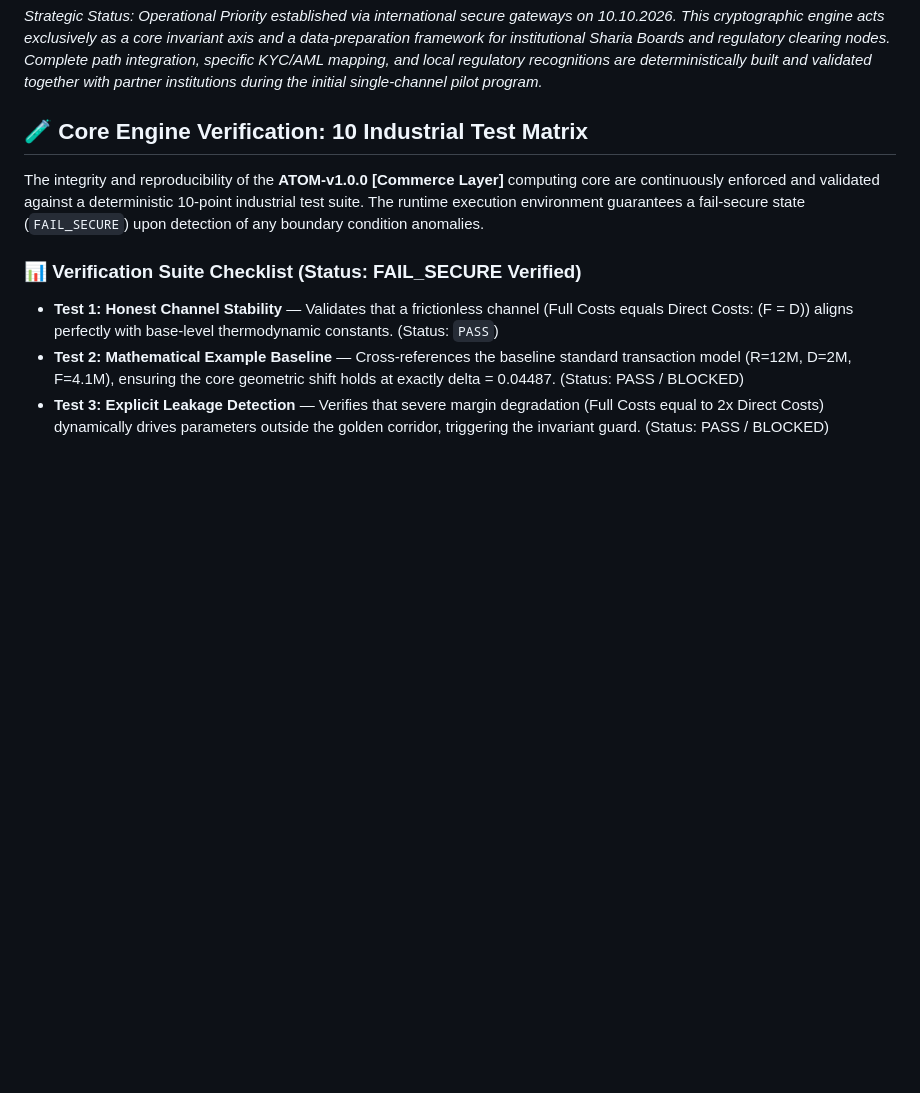
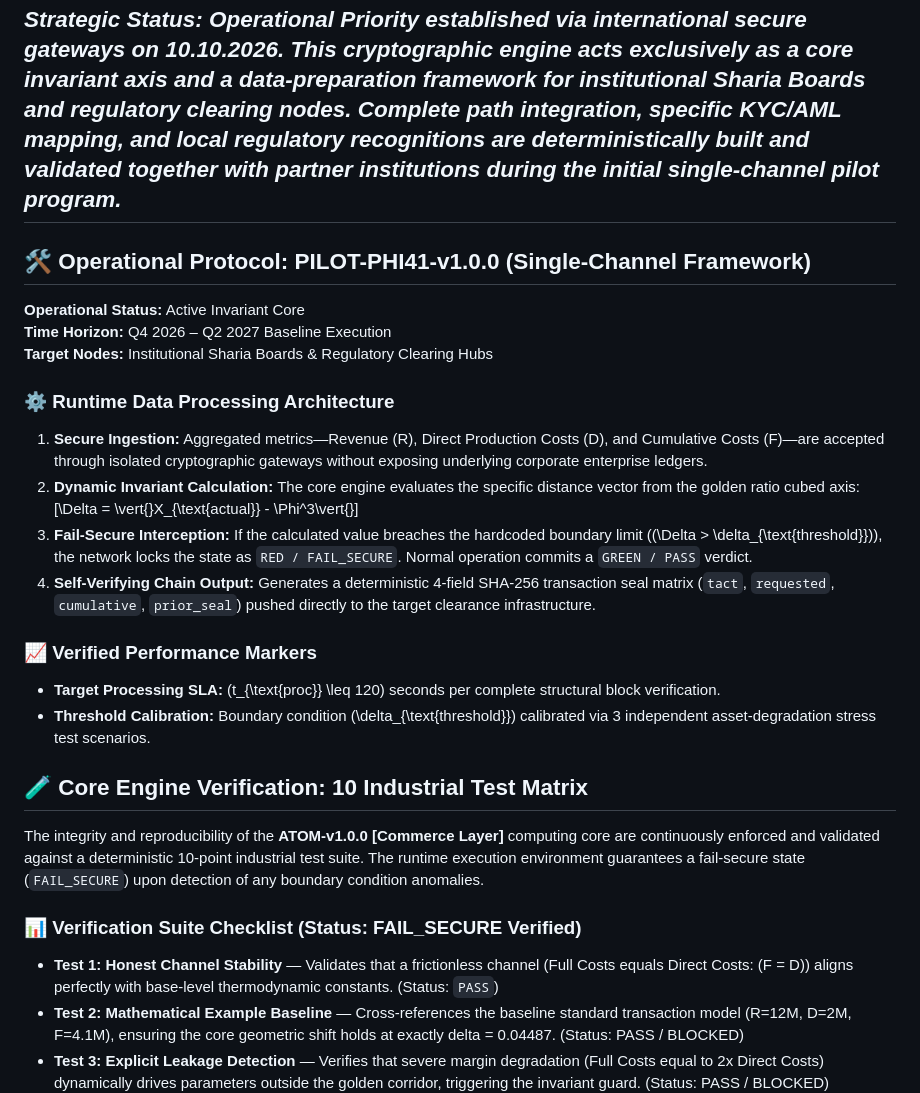
Before and after one commit to 558777/eKinesin, a Markdown page: README.md, the part around the change. Drawn GitHub-style; blank space fills up the shorter version.

```diff
--- a/README.md
+++ b/README.md
@@ -1,4 +1,21 @@
 *Strategic Status: Operational Priority established via international secure gateways on 10.10.2026. This cryptographic engine acts exclusively as a core invariant axis and a data-preparation framework for institutional Sharia Boards and regulatory clearing nodes. Complete path integration, specific KYC/AML mapping, and local regulatory recognitions are deterministically built and validated together with partner institutions during the initial single-channel pilot program.*
+---
+
+## 🛠️ Operational Protocol: PILOT-PHI41-v1.0.0 (Single-Channel Framework)
+
+**Operational Status:** Active Invariant Core
+**Time Horizon:** Q4 2026 – Q2 2027 Baseline Execution
+**Target Nodes:** Institutional Sharia Boards & Regulatory Clearing Hubs
+### ⚙️ Runtime Data Processing Architecture
+1. **Secure Ingestion:** Aggregated metrics—Revenue (R), Direct Production Costs (D), and Cumulative Costs (F)—are accepted through isolated cryptographic gateways without exposing underlying corporate enterprise ledgers.
+2. **Dynamic Invariant Calculation:** The core engine evaluates the specific distance vector from the golden ratio cubed axis:
+   \[\Delta = \vert{}X_{\text{actual}} - \Phi^3\vert{}\]
+3. **Fail-Secure Interception:** If the calculated value breaches the hardcoded boundary limit (\(\Delta > \delta_{\text{threshold}}\)), the network locks the state as `RED / FAIL_SECURE`. Normal operation commits a `GREEN / PASS` verdict.
+4. **Self-Verifying Chain Output:** Generates a deterministic 4-field SHA-256 transaction seal matrix (`tact`, `requested`, `cumulative`, `prior_seal`) pushed directly to the target clearance infrastructure.
+
+### 📈 Verified Performance Markers
+* **Target Processing SLA:** \(t_{\text{proc}} \leq 120\) seconds per complete structural block verification.
+* **Threshold Calibration:** Boundary condition \(\delta_{\text{threshold}}\) calibrated via 3 independent asset-degradation stress test scenarios.
 
 
 ## 🧪 Core Engine Verification: 10 Industrial Test Matrix
```
